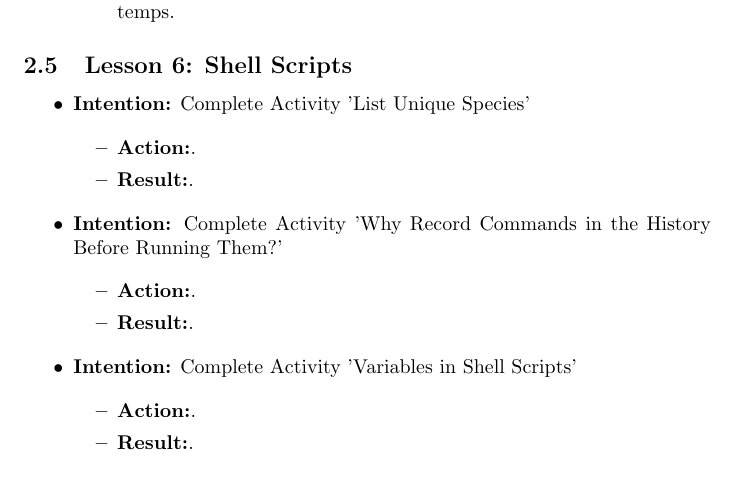
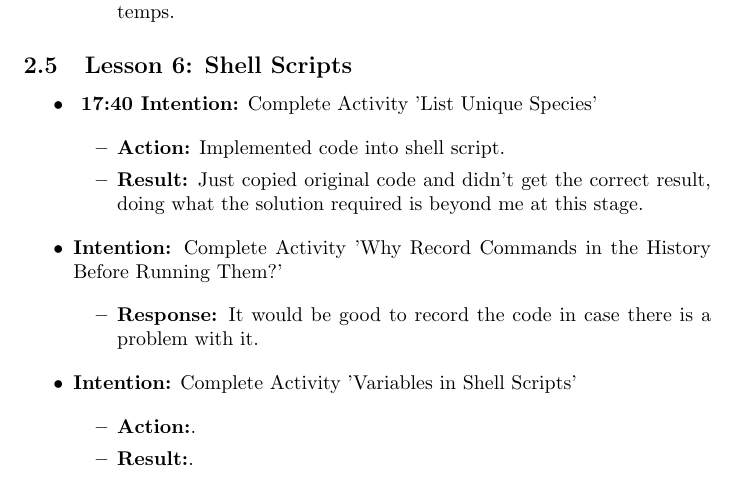
Before and after one commit to MQ-FOAR705/week-5-6-Journal-Thomas-Kongonis, a LaTeX document (main.tex): part of page 8 of 10, cut so that both start at the same text. Compiled offline with pdfLaTeX.

Commit message:
Begun Shell Scripts Lesson

```diff
--- a/main.tex
+++ b/main.tex
@@ -344,21 +344,20 @@
 
 \begin{itemize}
 
-\item{\textbf{Intention:} Complete Activity 'List Unique Species'}
+\item{\textbf{ 17:40 Intention:} Complete Activity 'List Unique Species'}
 
 \begin{itemize}
-\item{\textbf{Action:}.}
+\item{\textbf{Action:} Implemented code into shell script.}
 
-\item{\textbf{Result:}.}
+\item{\textbf{Result:} Just copied original code and didn't get the correct result, doing what the solution required is beyond me at this stage.}
 
 \end{itemize}
 
 \item{\textbf{Intention:} Complete Activity 'Why Record Commands in the History Before Running Them?'}
 
 \begin{itemize}
-\item{\textbf{Action:}.}
+\item{\textbf{Response:} It would be good to record the code in case there is a problem with it.}
 
-\item{\textbf{Result:}.}
 
 \end{itemize}
 
```
